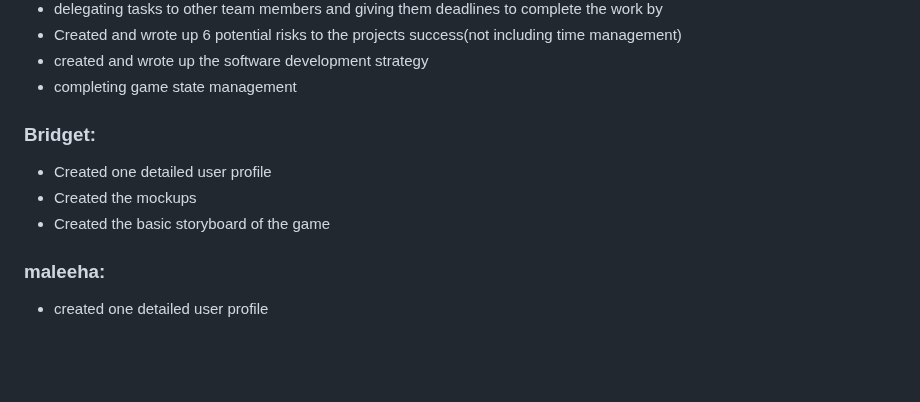
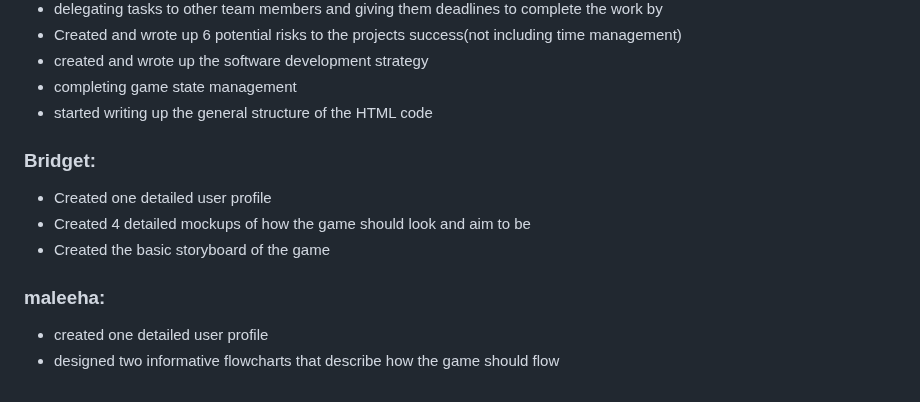
Before and after one commit to rayray-06/Project_Hangman_Assignment, a Markdown page: README.md, the part around one of its changes. Drawn GitHub-style; blank space fills up the shorter version.

Commit message:
Refactor README sections and fix typos
Updated sections for clarity and consistency, removed unnecessary labels, and corrected typographical errors.

```diff
--- a/README.md
+++ b/README.md
@@ -83,11 +83,13 @@ The multiplayer match in our game is managed via a straightforward state system.
 - Created and wrote up 6 potential risks to the projects success(not including time management)
 - created and wrote up the software development strategy
 - completing game state management
+- started writing up the general structure of the HTML code
 
 ### Bridget:
 - Created one detailed user profile
--  Created the mockups
+-  Created 4 detailed mockups of how the game should look and aim to be
 -  Created the basic storyboard of the game
 
 ### maleeha:
 - created one detailed  user profile
+- designed two informative flowcharts that describe how the game should flow
```
Also changed, not shown: other parts of README.md (+3 -3 lines).
